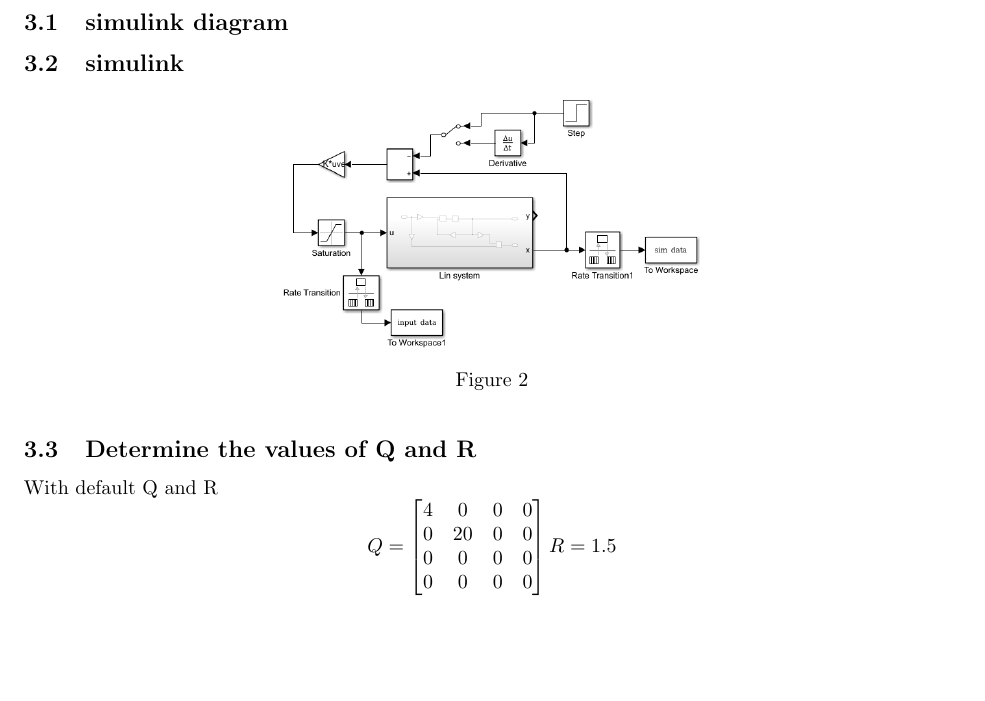
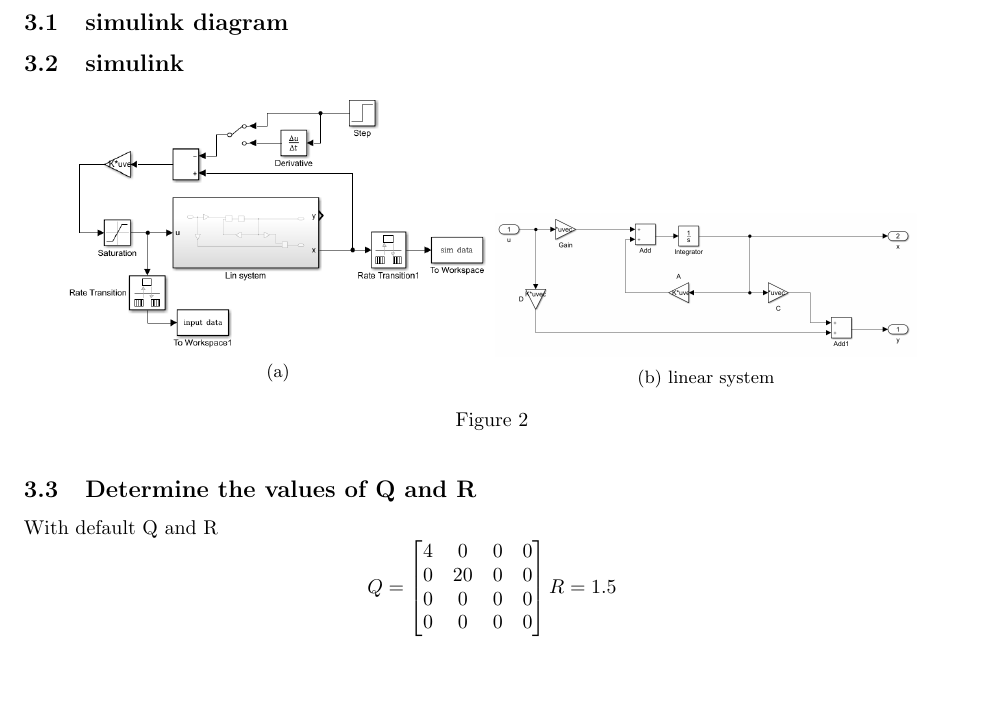
Before and after one commit to Zilleplus/computerGestuurdeRegeltechnieken, a LaTeX document (RIP/report/main.tex, which reads RIP/report/part3_LQR1.tex): part of page 4 of 19, cut so that both start at the same text. Compiled offline with pdfLaTeX.

Commit message:
added subsystem diagram

```diff
--- a/RIP/report/part3_LQR1.tex
+++ b/RIP/report/part3_LQR1.tex
@@ -6,9 +6,14 @@
 	\centering
 	\begin{subfigure}[b]{0.45\textwidth}
 		\includegraphics[width=\textwidth]{./part2_LQR1/not_generated/simulink_main.png}
+		\caption{}
+		\label{fig:main simulink part3 LQR}
+	\end{subfigure}
+	\begin{subfigure}[b]{0.45\textwidth}
+		\includegraphics[width=\textwidth]{./part3_LQR2/not_generated/simulink_lin_sys.png}
+		\caption{linear system}
 	\end{subfigure}
 	\caption{}
-	\label{fig:main simulink part3 LQR}
 \end{figure}
 
 \subsection{Determine the values of Q and R}
```
